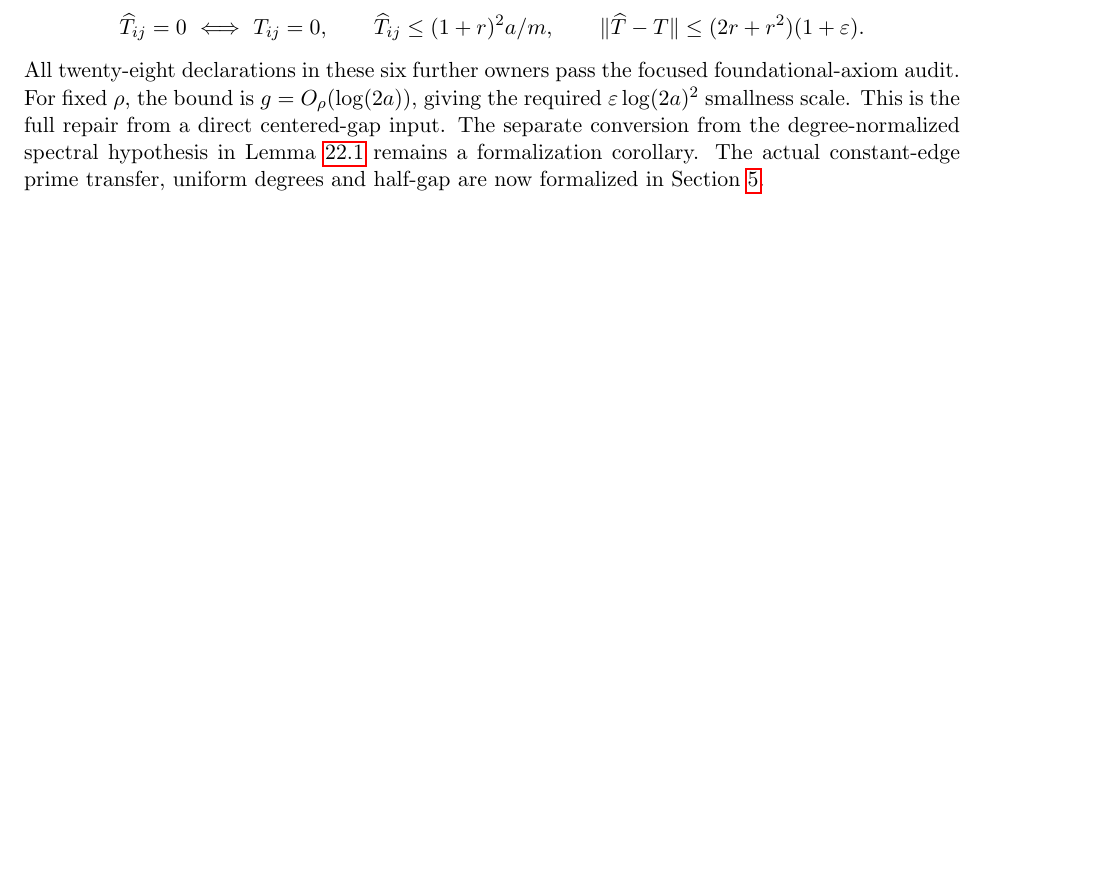
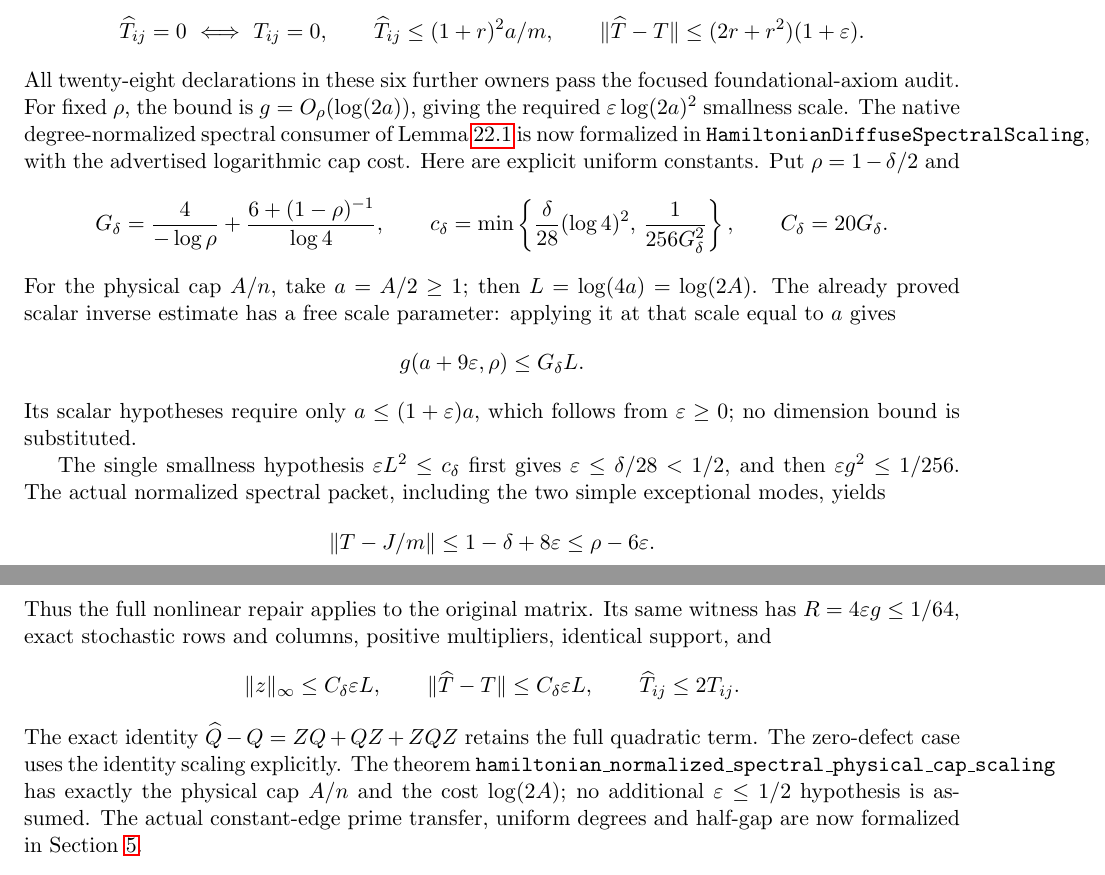
Before and after one commit to kimihiro64/prime-factor-oscillations, a LaTeX paper (paper/weighted-expander-rounding-20261114/main.tex, which reads paper/weighted-expander-rounding-20261114/prime-circle-relative.tex): part of page 107 of 116 before the commit and two parts of pages 107 and 108 of 116 after it, the two joined at a grey line, cut so that both start at the same text, the shorter picture padded with empty space. Compiled offline with pdfLaTeX.

Commit message:
Complete native spectral diffuse repair with physical logarithmic cap

```diff
--- a/paper/weighted-expander-rounding-20261114/prime-circle-relative.tex
+++ b/paper/weighted-expander-rounding-20261114/prime-circle-relative.tex
@@ -157,10 +157,55 @@ the focused foundational-axiom audit.
 For fixed \(\rho\), the bound is
 \(g=O_\rho(\log(2a))\), giving the required
 \(\varepsilon\log(2a)^2\) smallness scale.
-This is the full repair from a direct centered-gap input.
-The separate conversion from the degree-normalized spectral
-hypothesis in Lemma~\ref{lem:diffusionscaling} remains a
-formalization corollary.
+The native degree-normalized spectral consumer of
+Lemma~\ref{lem:diffusionscaling} is now formalized in
+\texttt{HamiltonianDiffuseSpectralScaling}, with the advertised
+logarithmic cap cost. Here are explicit uniform constants.
+Put \(\rho=1-\delta/2\) and
+\[
+ G_\delta=\frac4{-\log\rho}
+           +\frac{6+(1-\rho)^{-1}}{\log4},\qquad
+ c_\delta=\min\left\{\frac{\delta}{28}(\log4)^2,\,
+                    \frac1{256G_\delta^2}\right\},
+ \qquad C_\delta=20G_\delta.
+\]
+For the physical cap \(A/n\), take \(a=A/2\geq1\);
+then \(L=\log(4a)=\log(2A)\).
+The already proved scalar inverse estimate has a free scale
+parameter: applying it at that scale equal to \(a\) gives
+\[
+ g(a+9\varepsilon,\rho)\leq G_\delta L .
+\]
+Its scalar hypotheses require only
+\(a\leq(1+\varepsilon)a\), which follows from
+\(\varepsilon\geq0\); no dimension bound is substituted.
+
+The single smallness hypothesis
+\(\varepsilon L^2\leq c_\delta\) first gives
+\(\varepsilon\leq\delta/28<1/2\), and then
+\(\varepsilon g^2\leq1/256\).
+The actual normalized spectral packet, including the two simple
+exceptional modes, yields
+\[
+ \|T-J/m\|\leq1-\delta+8\varepsilon
+             \leq\rho-6\varepsilon.
+\]
+Thus the full nonlinear repair applies to the original matrix.
+Its same witness has \(R=4\varepsilon g\leq1/64\), exact
+stochastic rows and columns, positive multipliers, identical
+support, and
+\[
+ \|z\|_\infty\leq C_\delta\varepsilon L,\qquad
+ \|\widehat T-T\|\leq C_\delta\varepsilon L,\qquad
+ \widehat T_{ij}\leq2T_{ij}.
+\]
+The exact identity
+\(\widehat Q-Q=ZQ+QZ+ZQZ\) retains the full quadratic term.
+The zero-defect case uses the identity scaling explicitly.
+The theorem
+\texttt{hamiltonian\_normalized\_spectral\_physical\_cap\_scaling}
+has exactly the physical cap \(A/n\) and the cost \(\log(2A)\);
+no additional \(\varepsilon\leq1/2\) hypothesis is assumed.
 The actual constant-edge prime transfer, uniform degrees and
 half-gap are now formalized in Section~\ref{sec:regularfactors}.
 \paragraph{Formalized actual prime-density count.}
```
Also changed, not shown: paper/weighted-expander-rounding-20261114/prime-circle-relative.tex (7 more changed lines), 2 other files.
